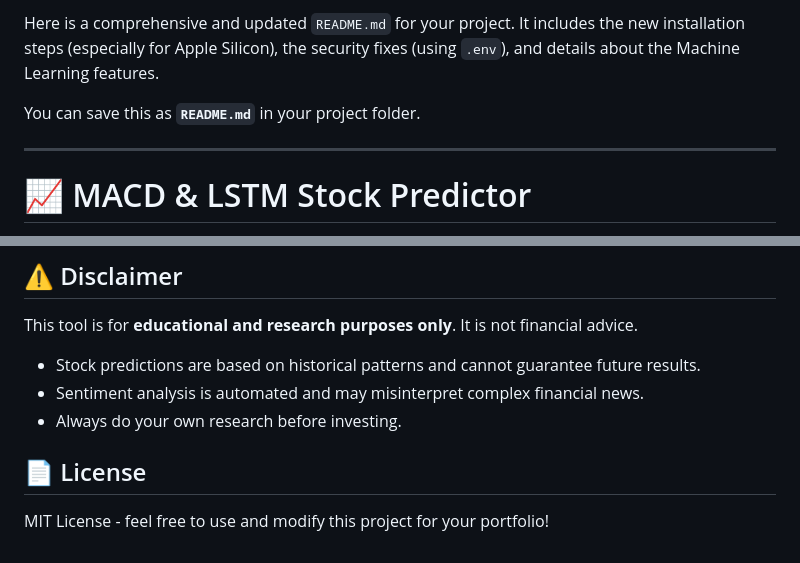
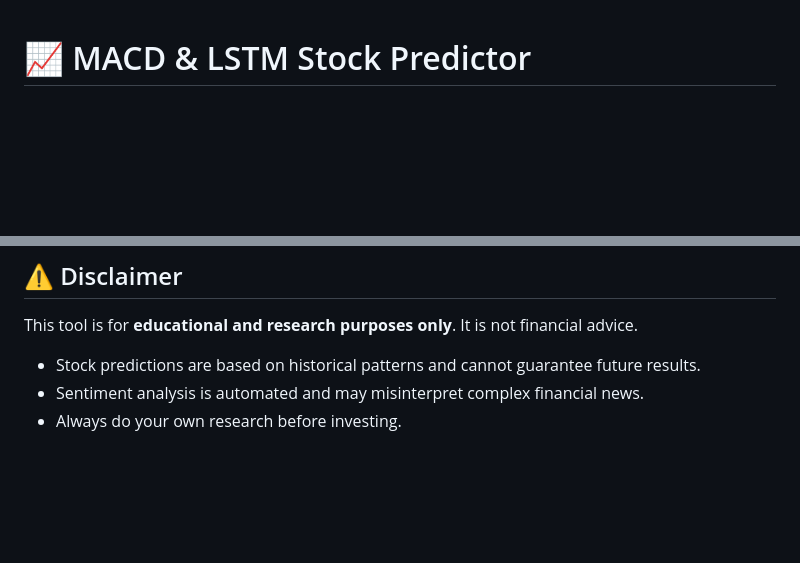
Before and after one commit to Aadil0904/Stock-Prediction, a Markdown page: README.md, 2 parts joined by grey strips. GitHub-like rendering; blank space fills up the shorter version.

```diff
--- a/README.md
+++ b/README.md
@@ -1,9 +1,3 @@
-Here is a comprehensive and updated `README.md` for your project. It includes the new installation steps (especially for Apple Silicon), the security fixes (using `.env`), and details about the Machine Learning features.
-
-You can save this as **`README.md`** in your project folder.
-
----
-
 # 📈 MACD & LSTM Stock Predictor
 
 A full-stack web application for stock market analysis. It combines technical indicators (**MACD**), deep learning price forecasting (**LSTM**), and news sentiment analysis (**NLP**) into a modern, interactive dashboard.
@@ -143,7 +137,3 @@ This tool is for **educational and research purposes only**. It is not financial
 - Stock predictions are based on historical patterns and cannot guarantee future results.
 - Sentiment analysis is automated and may misinterpret complex financial news.
 - Always do your own research before investing.
-
-## 📄 License
-
-MIT License - feel free to use and modify this project for your portfolio\!
```
